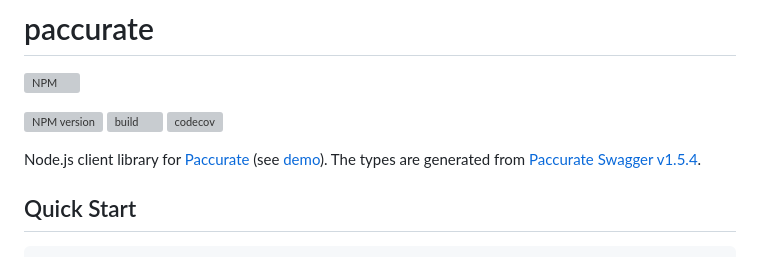
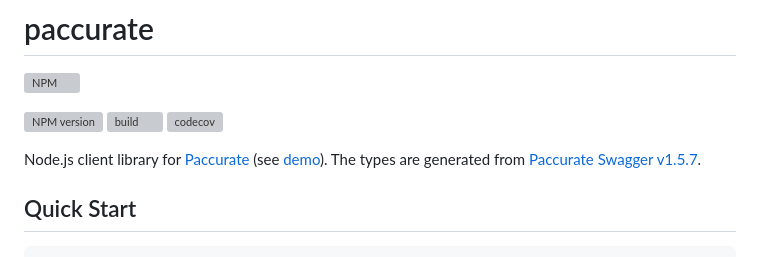
Before and after one commit to remarkablemark/paccurate, a Markdown page: README.md, the part around the change. Rendered like a GitHub page; grey boxes are pictures that could not be loaded.

Commit message:
docs(readme): update swagger paccurate version

```diff
--- a/README.md
+++ b/README.md
@@ -6,7 +6,7 @@
 [![build](https://github.com/remarkablemark/paccurate/actions/workflows/build.yml/badge.svg)](https://github.com/remarkablemark/paccurate/actions/workflows/build.yml)
 [![codecov](https://codecov.io/gh/remarkablemark/paccurate/branch/master/graph/badge.svg?token=LQAQTQE0QI)](https://codecov.io/gh/remarkablemark/paccurate)
 
-Node.js client library for [Paccurate](https://paccurate.io/) (see [demo](https://replit.com/@remarkablemark/paccurate)). The types are generated from [Paccurate Swagger v1.5.4](https://api.paccurate.io/static/api/1.5.4/swagger.yaml).
+Node.js client library for [Paccurate](https://paccurate.io/) (see [demo](https://replit.com/@remarkablemark/paccurate)). The types are generated from [Paccurate Swagger v1.5.7](https://api.paccurate.io/static/api/1.5.7/swagger.yaml).
 
 ## Quick Start
 
```
